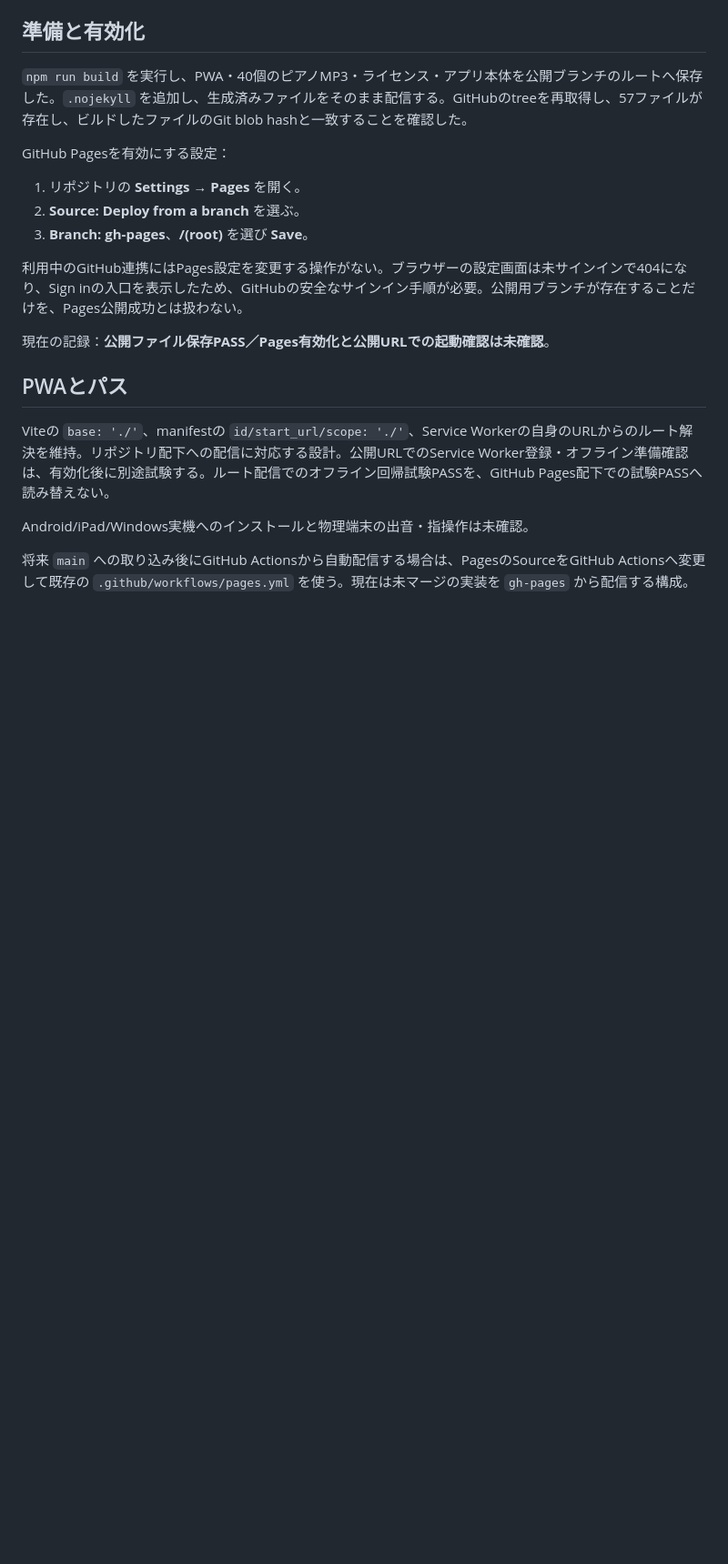
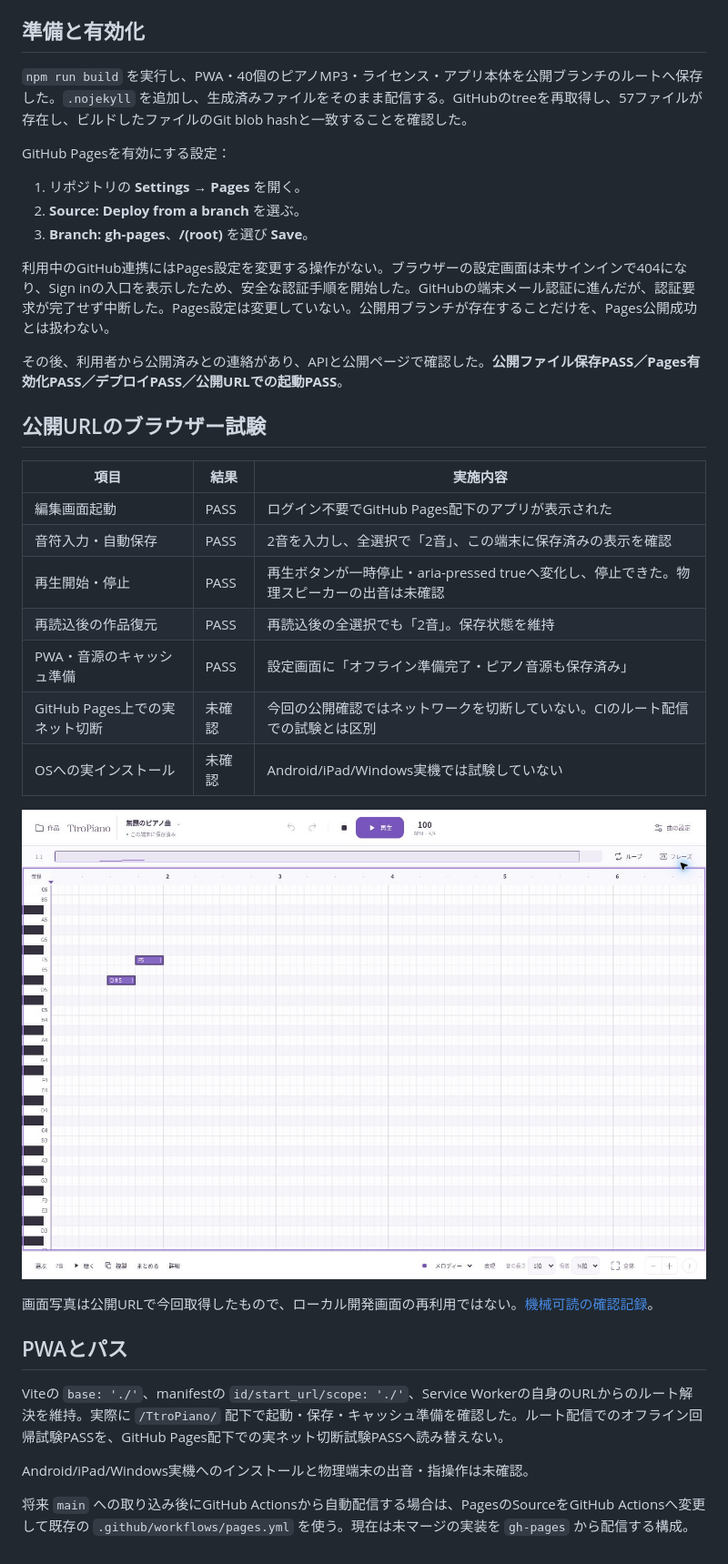
Before and after one commit to totoro0419/TtroPiano, a Markdown page: docs/14_GITHUB_PAGES.md, the part around one of its changes. Shown at 91% size. Drawn GitHub-style; pictures changed too: docs/evidence/github-pages-editor.jpg (added); blank space fills up the shorter version.

Commit message:
Verify live GitHub Pages PWA and publish its URL with browser evidence [skip ci]

```diff
--- a/docs/14_GITHUB_PAGES.md
+++ b/docs/14_GITHUB_PAGES.md
@@ -23,13 +27,29 @@ GitHub Pagesを有効にする設定：
 2. **Source: Deploy from a branch** を選ぶ。
 3. **Branch: gh-pages**、**/(root)** を選び **Save**。
 
-利用中のGitHub連携にはPages設定を変更する操作がない。ブラウザーの設定画面は未サインインで404になり、Sign inの入口を表示したため、GitHubの安全なサインイン手順が必要。公開用ブランチが存在することだけを、Pages公開成功とは扱わない。
+利用中のGitHub連携にはPages設定を変更する操作がない。ブラウザーの設定画面は未サインインで404になり、Sign inの入口を表示したため、安全な認証手順を開始した。GitHubの端末メール認証に進んだが、認証要求が完了せず中断した。Pages設定は変更していない。公開用ブランチが存在することだけを、Pages公開成功とは扱わない。
 
-現在の記録：**公開ファイル保存PASS／Pages有効化と公開URLでの起動確認は未確認**。
+その後、利用者から公開済みとの連絡があり、APIと公開ページで確認した。**公開ファイル保存PASS／Pages有効化PASS／デプロイPASS／公開URLでの起動PASS**。
+
+## 公開URLのブラウザー試験
+
+| 項目 | 結果 | 実施内容 |
+|---|---|---|
+| 編集画面起動 | PASS | ログイン不要でGitHub Pages配下のアプリが表示された |
+| 音符入力・自動保存 | PASS | 2音を入力し、全選択で「2音」、この端末に保存済みの表示を確認 |
+| 再生開始・停止 | PASS | 再生ボタンが一時停止・aria-pressed trueへ変化し、停止できた。物理スピーカーの出音は未確認 |
+| 再読込後の作品復元 | PASS | 再読込後の全選択でも「2音」。保存状態を維持 |
+| PWA・音源のキャッシュ準備 | PASS | 設定画面に「オフライン準備完了・ピアノ音源も保存済み」 |
+| GitHub Pages上での実ネット切断 | 未確認 | 今回の公開確認ではネットワークを切断していない。CIのルート配信での試験とは区別 |
+| OSへの実インストール | 未確認 | Android/iPad/Windows実機では試験していない |
+
+![GitHub Pagesで再読込後も2音を復元した編集画面](evidence/github-pages-editor.jpg)
+
+画面写真は公開URLで今回取得したもので、ローカル開発画面の再利用ではない。[機械可読の確認記録](evidence/github-pages-preparation.json)。
 
 ## PWAとパス
 
-Viteの `base: './'`、manifestの `id/start_url/scope: './'`、Service Workerの自身のURLからのルート解決を維持。リポジトリ配下への配信に対応する設計。公開URLでのService Worker登録・オフライン準備確認は、有効化後に別途試験する。ルート配信でのオフライン回帰試験PASSを、GitHub Pages配下での試験PASSへ読み替えない。
+Viteの `base: './'`、manifestの `id/start_url/scope: './'`、Service Workerの自身のURLからのルート解決を維持。実際に `/TtroPiano/` 配下で起動・保存・キャッシュ準備を確認した。ルート配信でのオフライン回帰試験PASSを、GitHub Pages配下での実ネット切断試験PASSへ読み替えない。
 
 Android/iPad/Windows実機へのインストールと物理端末の出音・指操作は未確認。
 
```
Also changed, not shown: other parts of docs/14_GITHUB_PAGES.md (+4 -0 lines), README.md (+3 -3 lines), docs/13_PUBLICATION_PWA.md (+7 -4 lines), 1 other file.
